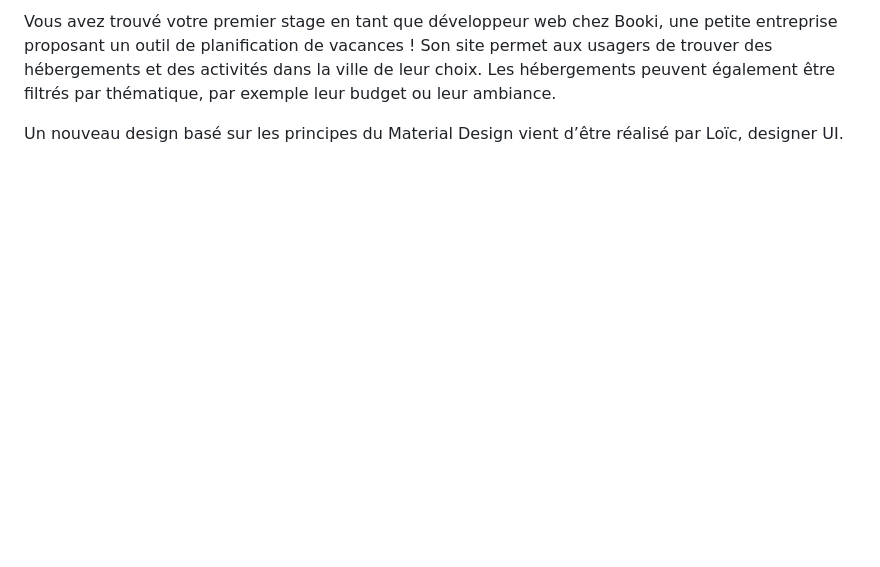
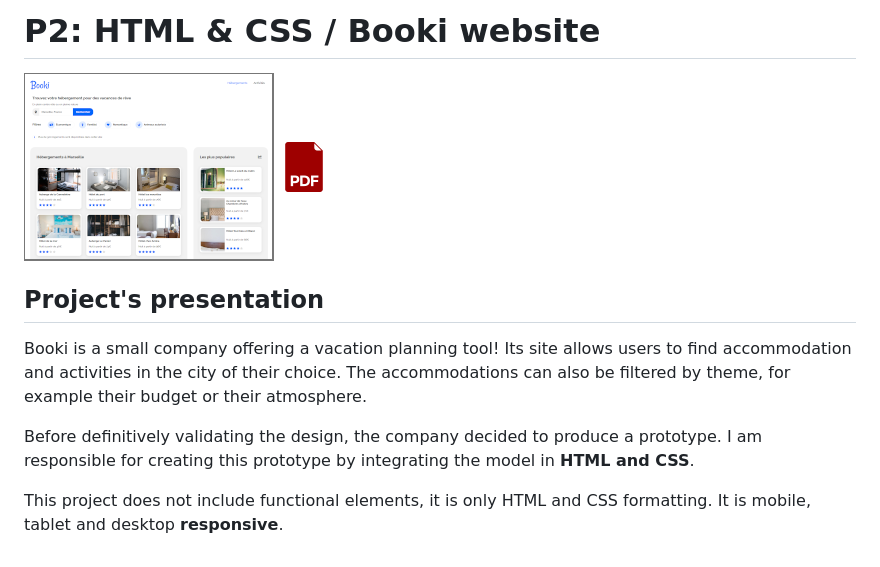
Before and after one commit to Peanuts-83/P2_Booki, a Markdown page: README.md, the part around the change printed below. GitHub-like rendering; pictures changed too: pdf.png (added), vignette.png (added); blank space fills up the shorter version.

Commit message:
Readme done

```diff
--- a/README.md
+++ b/README.md
@@ -2,4 +3,13 @@
 
-Vous avez trouvé votre premier stage en tant que développeur web chez Booki, une petite entreprise proposant un outil de planification de vacances ! Son site permet aux usagers de trouver des hébergements et des activités dans la ville de leur choix. Les hébergements peuvent également être filtrés par thématique, par exemple leur budget ou leur ambiance.
+# P2: HTML & CSS / Booki website
 
-Un nouveau design basé sur les principes du Material Design vient d’être réalisé par Loïc, designer UI.
+[![Visit website](./vignette.png)](https://peanuts-83.github.io/P2_Booki/)
+[![Project's presentation SlideShow](./pdf.png)](Slide_P2.pdf)
+
+## Project's presentation
+
+Booki is a small company offering a vacation planning tool! Its site allows users to find accommodation and activities in the city of their choice. The accommodations can also be filtered by theme, for example their budget or their atmosphere.
+
+Before definitively validating the design, the company decided to produce a prototype. I am responsible for creating this prototype by integrating the model in **HTML and CSS**.
+
+This project does not include functional elements, it is only HTML and CSS formatting. It is mobile, tablet and desktop **responsive**.
```
Also changed, not shown: other parts of README.md (+2 -1 lines), 1 other file.
